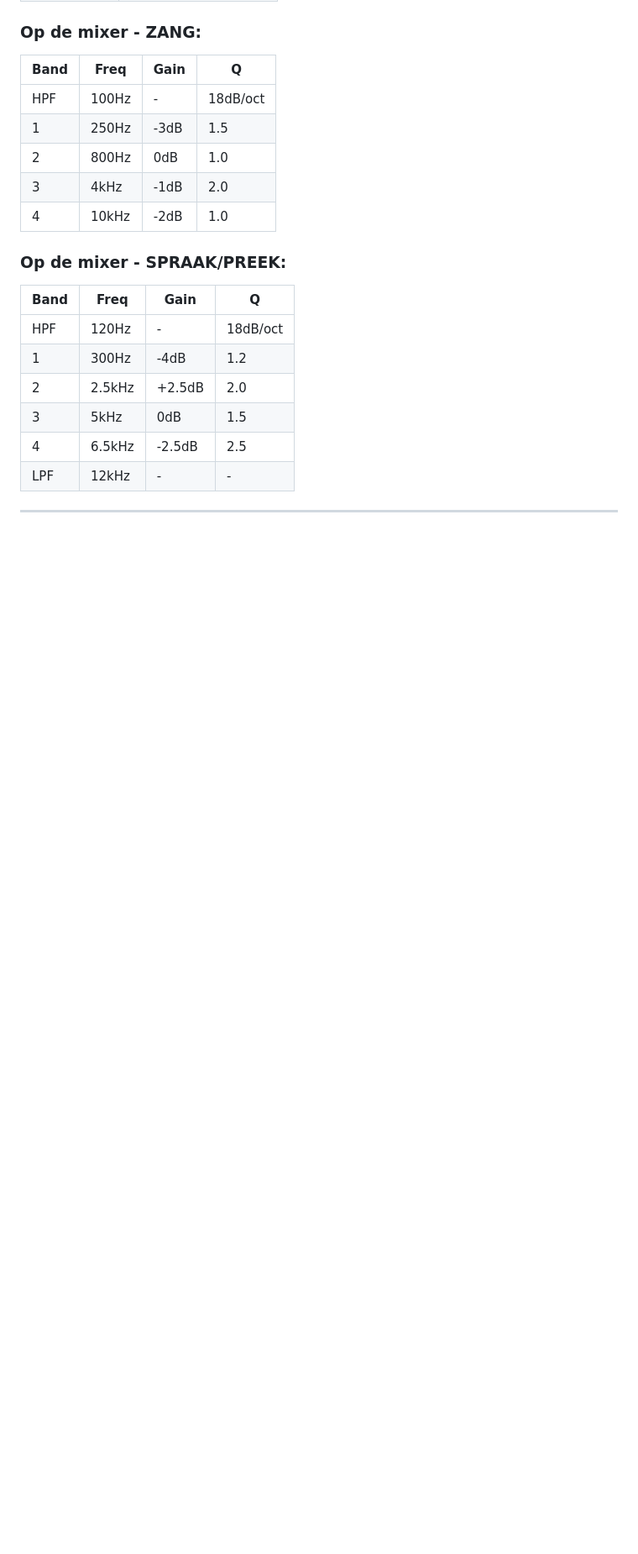
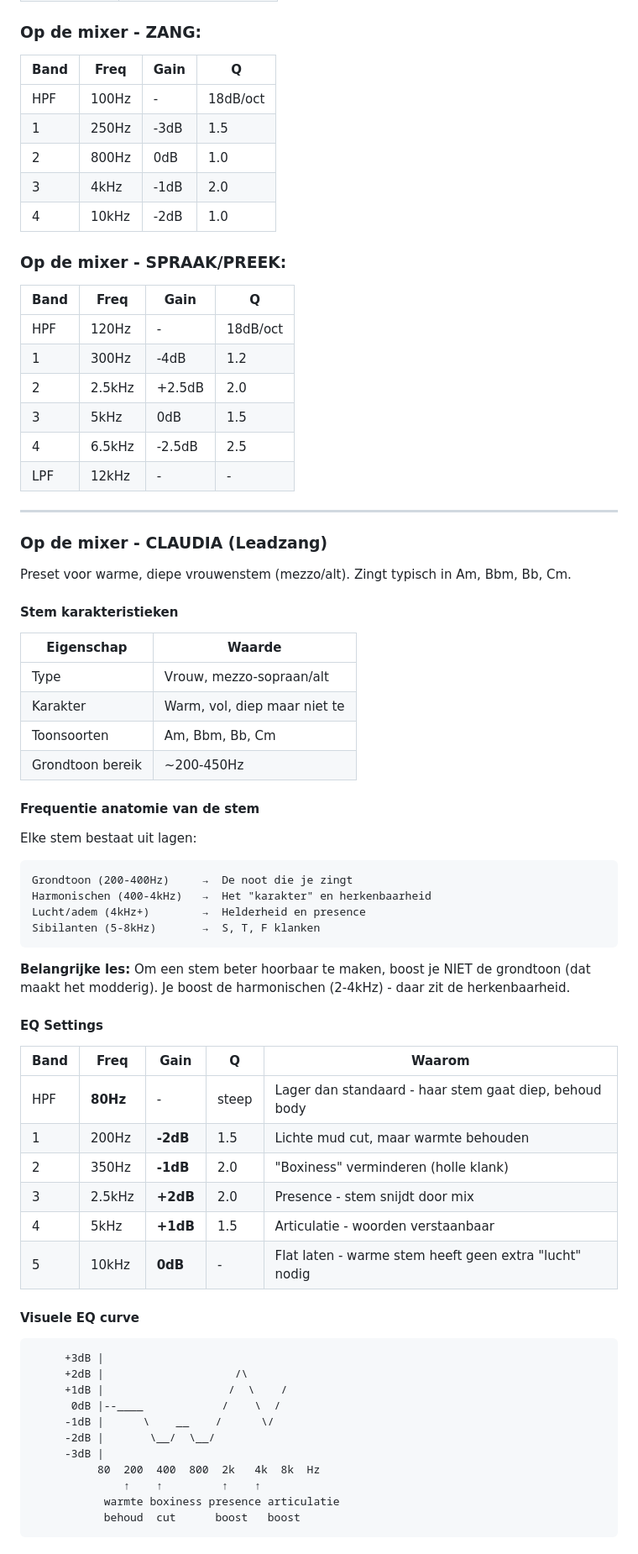
Before and after one commit to mateiclaudiu/worship-flow, a Markdown page: docs/settings-overzicht.md, the part around one of its changes. Shown at 84% size. Rendered like a GitHub page; blank space fills up the shorter version.

````diff
--- a/docs/settings-overzicht.md
+++ b/docs/settings-overzicht.md
@@ -66,3 +66,59 @@ Alle apparaat instellingen op 1 pagina. Geoptimaliseerd voor: **grote katholieke
 | 3 | 5kHz | 0dB | 1.5 |
 | 4 | 6.5kHz | -2.5dB | 2.5 |
 | LPF | 12kHz | - | - |
+
+---
+
+### Op de mixer - CLAUDIA (Leadzang)
+
+Preset voor warme, diepe vrouwenstem (mezzo/alt). Zingt typisch in Am, Bbm, Bb, Cm.
+
+#### Stem karakteristieken
+
+| Eigenschap | Waarde |
+|------------|--------|
+| Type | Vrouw, mezzo-sopraan/alt |
+| Karakter | Warm, vol, diep maar niet te |
+| Toonsoorten | Am, Bbm, Bb, Cm |
+| Grondtoon bereik | ~200-450Hz |
+
+#### Frequentie anatomie van de stem
+
+Elke stem bestaat uit lagen:
+
+```
+Grondtoon (200-400Hz)     →  De noot die je zingt
+Harmonischen (400-4kHz)   →  Het "karakter" en herkenbaarheid
+Lucht/adem (4kHz+)        →  Helderheid en presence
+Sibilanten (5-8kHz)       →  S, T, F klanken
+```
+
+**Belangrijke les:** Om een stem beter hoorbaar te maken, boost je NIET de grondtoon (dat maakt het modderig). Je boost de harmonischen (2-4kHz) - daar zit de herkenbaarheid.
+
+#### EQ Settings
+
+| Band | Freq | Gain | Q | Waarom |
+|------|------|------|---|--------|
+| HPF | **80Hz** | - | steep | Lager dan standaard - haar stem gaat diep, behoud body |
+| 1 | 200Hz | **-2dB** | 1.5 | Lichte mud cut, maar warmte behouden |
+| 2 | 350Hz | **-1dB** | 2.0 | "Boxiness" verminderen (holle klank) |
+| 3 | 2.5kHz | **+2dB** | 2.0 | Presence - stem snijdt door mix |
+| 4 | 5kHz | **+1dB** | 1.5 | Articulatie - woorden verstaanbaar |
+| 5 | 10kHz | **0dB** | - | Flat laten - warme stem heeft geen extra "lucht" nodig |
+
+#### Visuele EQ curve
+
+```
+     +3dB |
+     +2dB |                    /\
+     +1dB |                   /  \    /
+      0dB |--____            /    \  /
+     -1dB |      \    __    /      \/
+     -2dB |       \__/  \__/
+     -3dB |
+          80  200  400  800  2k   4k  8k  Hz
+              ↑    ↑         ↑    ↑
+           warmte boxiness presence articulatie
+           behoud  cut      boost   boost
+```
+
````
Also changed, not shown: other parts of docs/settings-overzicht.md (+40 -0 lines).
